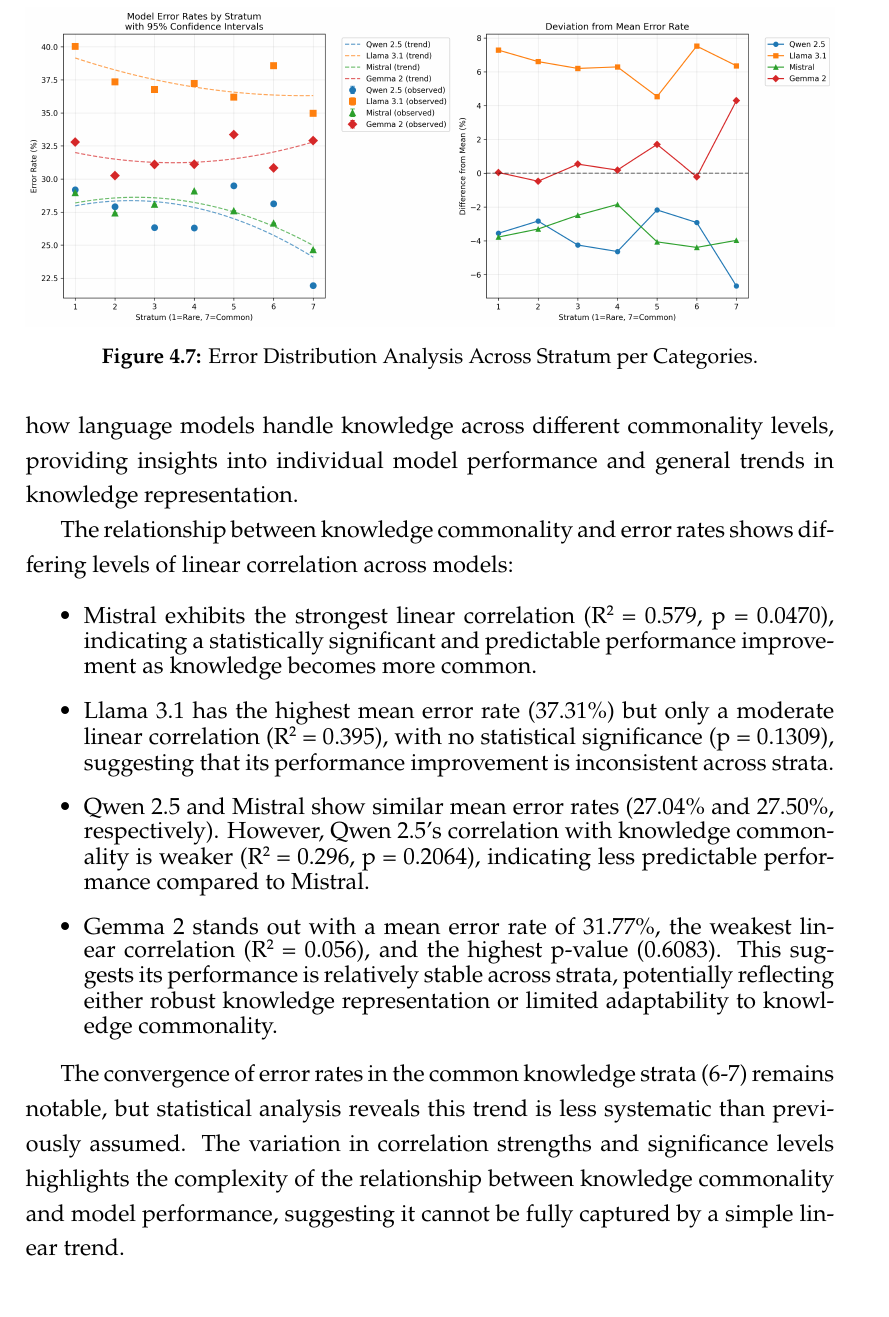
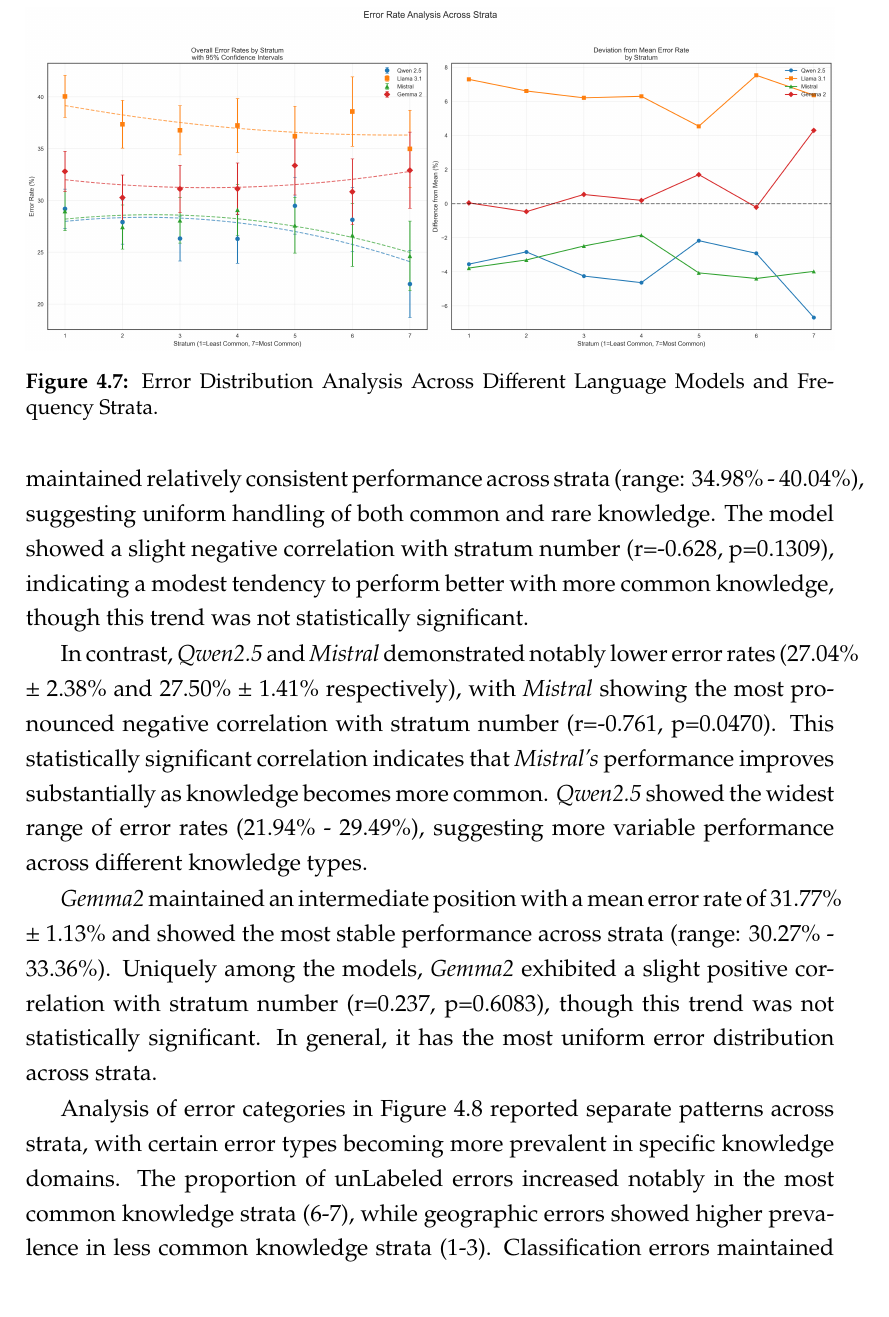
Before and after one commit to fuzsh/RAG-n-Roll, a LaTeX thesis (src/main.tex, which reads src/chapters/04_analysis.tex): part of page 78 of 119 before the commit and part of page 78 of 121 after it, cut so that both start at the same text. Compiled offline with XeLaTeX.

Commit message:
feat(DBpedia): Change the error-category-strata wise plot + add description

```diff
--- a/src/chapters/04_analysis.tex
+++ b/src/chapters/04_analysis.tex
@@ -599,21 +603,20 @@
     \centering
     \begin{minipage}[b]{\textwidth}
         \centering
-        \includegraphics[width=\textwidth]{res/error_model-comparison_partition-wise}
+        \includegraphics[width=\textwidth]{res/error_rates_analysis}
     \end{minipage}
-    \caption{Error Distribution Analysis Across Stratum per Categories.}
-    \label{fig:error_model-comparison_partition-wise.png}
+    \caption{Error Distribution Analysis Across Different Language Models and Frequency Strata.}
+    \label{fig:error_model-comparison_partition-wise}
 \end{figure}
 
-The experimental results showed in Figure~\ref{fig:error_model-comparison_partition-wise.png} reveals varying patterns in how language models handle knowledge across different commonality levels, providing insights into individual model performance and general trends in knowledge representation.
+\textit{Llama3.1} exhibited the highest overall error rate (37.31\% ± 1.51\%), significantly exceeding other models' error rates.
+Despite its higher error rate, \textit{Llama3.1} maintained relatively consistent performance across strata (range: 34.98\% - 40.04\%), suggesting uniform handling of both common and rare knowledge.
+The model showed a slight negative correlation with stratum number (r=-0.628, p=0.1309), indicating a modest tendency to perform better with more common knowledge, though this trend was not statistically significant.
 
-The relationship between knowledge commonality and error rates shows differing levels of linear correlation across models:
-\begin{itemize}
-    \item Mistral exhibits the strongest linear correlation (R² = 0.579, p = 0.0470), indicating a statistically significant and predictable performance improvement as knowledge becomes more common.
-    \item Llama 3.1 has the highest mean error rate (37.31\%) but only a moderate linear correlation (R² = 0.395), with no statistical significance (p = 0.1309), suggesting that its performance improvement is inconsistent across strata.
-    \item Qwen 2.5 and Mistral show similar mean error rates (27.04\% and 27.50\%, respectively). However, Qwen 2.5's correlation with knowledge commonality is weaker (R² = 0.296, p = 0.2064), indicating less predictable performance compared to Mistral.
-    \item Gemma 2 stands out with a mean error rate of 31.77\%, the weakest linear correlation (R² = 0.056), and the highest p-value (0.6083). This suggests its performance is relatively stable across strata, potentially reflecting either robust knowledge representation or limited adaptability to knowledge commonality.
-\end{itemize}
+In contrast, \textit{Qwen2.5} and \textit{Mistral} demonstrated notably lower error rates (27.04\% ± 2.38\% and 27.50\% ± 1.41\% respectively), with \textit{Mistral} showing the most pronounced negative correlation with stratum number (r=-0.761, p=0.0470).
+This statistically significant correlation indicates that \textit{Mistral's} performance improves substantially as knowledge becomes more common.
+\textit{Qwen2.5} showed the widest range of error rates (21.94\% - 29.49\%), suggesting more variable performance across different knowledge types.
 
-The convergence of error rates in the common knowledge strata (6-7) remains notable, but statistical analysis reveals this trend is less systematic than previously assumed.
-The variation in correlation strengths and significance levels highlights the complexity of the relationship between knowledge commonality and model performance, suggesting it cannot be fully captured by a simple linear trend.
+\textit{Gemma2} maintained an intermediate position with a mean error rate of 31.77\% ± 1.13\% and showed the most stable performance across strata (range: 30.27\% - 33.36\%).
+Uniquely among the models, \textit{Gemma2} exhibited a slight positive correlation with stratum number (r=0.237, p=0.6083), though this trend was not statistically significant.
+In general, it has the most uniform error distribution across strata.
@@ -619,0 +631,9 @@
+    \label{fig:category_distribution_analysis}
+\end{figure}
+
+Analysis of error categories in Figure~\ref{fig:category_distribution_analysis} reported separate patterns across strata, with certain error types becoming more prevalent in specific knowledge domains.
+The proportion of unLabeled errors increased notably in the most common knowledge strata (6-7), while geographic errors showed higher prevalence in less common knowledge strata (1-3).
+Classification errors maintained relatively consistent proportions across all strata, suggesting that this type of error is less influenced by knowledge commonality.
+
+These findings suggest that while newer models like \textit{Qwen2.5} achieve lower overall error rates, they may be more sensitive to knowledge popularity, performing notably better with common knowledge.
+In contrast, models like \textit{Gemma2} offer more consistent performance across knowledge types, potentially making them more reliable for applications requiring uniform handling of both common and rare knowledge.
```
Also changed, not shown: src/res/Error_Distribution_Analysis_Across_Stratum_per_Categories.png (deleted), src/res/category_distribution_analysis.png (added), src/res/clustering.png, src/res/error_model-comparison_partition-wise.png (deleted), src/res/error_rates_analysis.png (added), src/chapters/04_analysis.tex (32 more changed lines), 18 other files.
